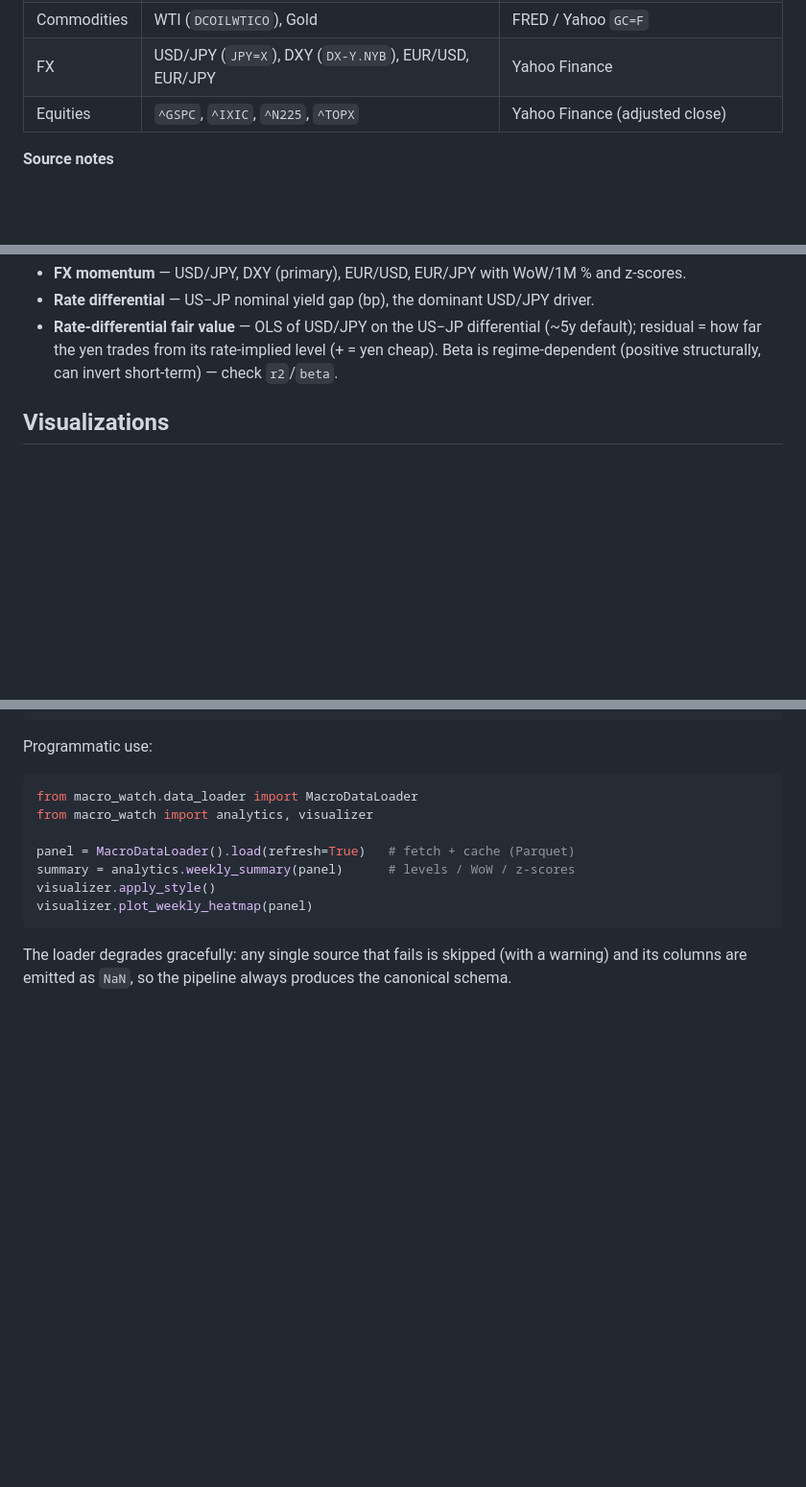
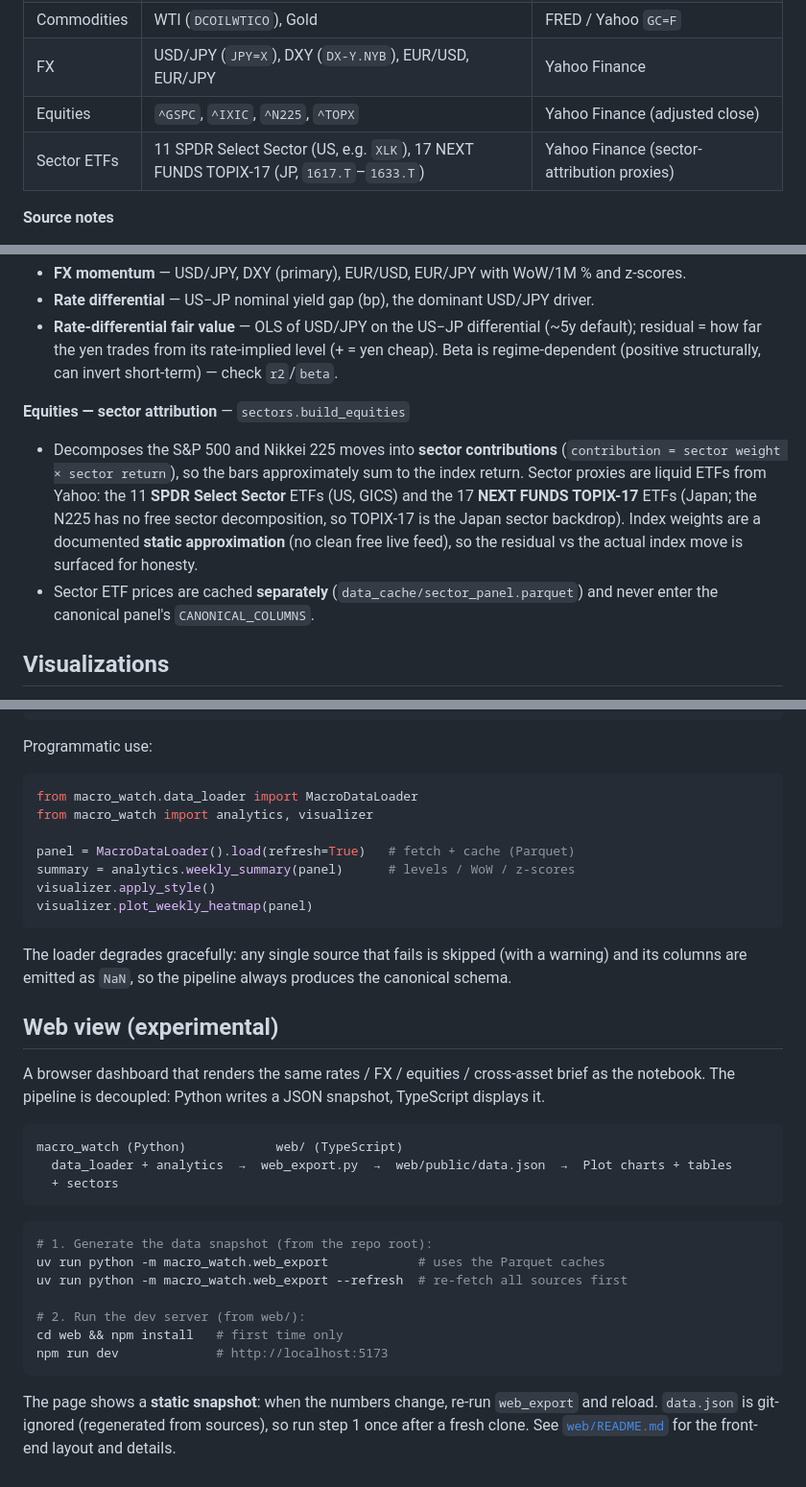
Before and after one commit to kfujie/macro_watch, a Markdown page: README.md, 3 parts joined by grey strips. Shown at 96% size. Drawn GitHub-style; blank space fills up the shorter version.

Commit message:
Document the web view and sector attribution in README
Add web_export.py / sectors.py to the package layout, an Equities sector
attribution entry under Analytics, a sector-ETF row in the data-sources table,
and a "Web view (experimental)" setup section.

Co-Authored-By: Claude Opus 4.8 (1M context) <noreply@anthropic.com>

````diff
--- a/README.md
+++ b/README.md
@@ -24,6 +34,7 @@ macro_watch/
 | Commodities | WTI (`DCOILWTICO`), Gold                                    | FRED / Yahoo `GC=F` |
 | FX          | USD/JPY (`JPY=X`), DXY (`DX-Y.NYB`), EUR/USD, EUR/JPY       | Yahoo Finance |
 | Equities    | `^GSPC`, `^IXIC`, `^N225`, `^TOPX`                          | Yahoo Finance (adjusted close) |
+| Sector ETFs | 11 SPDR Select Sector (US, e.g. `XLK`), 17 NEXT FUNDS TOPIX-17 (JP, `1617.T`–`1633.T`) | Yahoo Finance (sector-attribution proxies) |
 
 **Source notes**
 - The spec's JGB URL (`jgbcm.csv`) carries only the current month; it is combined with the
@@ -61,6 +72,16 @@ macro_watch/
 - **Rate-differential fair value** — OLS of USD/JPY on the US−JP differential (~5y default);
   residual = how far the yen trades from its rate-implied level (+ = yen cheap). Beta is
   regime-dependent (positive structurally, can invert short-term) — check `r2`/`beta`.
+
+**Equities — sector attribution** — `sectors.build_equities`
+- Decomposes the S&P 500 and Nikkei 225 moves into **sector contributions**
+  (`contribution = sector weight × sector return`), so the bars approximately sum to the index
+  return. Sector proxies are liquid ETFs from Yahoo: the 11 **SPDR Select Sector** ETFs (US, GICS)
+  and the 17 **NEXT FUNDS TOPIX-17** ETFs (Japan; the N225 has no free sector decomposition, so
+  TOPIX-17 is the Japan sector backdrop). Index weights are a documented **static approximation**
+  (no clean free live feed), so the residual vs the actual index move is surfaced for honesty.
+- Sector ETF prices are cached **separately** (`data_cache/sector_panel.parquet`) and never enter
+  the canonical panel's `CANONICAL_COLUMNS`.
 
 ## Visualizations
 
@@ -101,3 +122,28 @@ visualizer.plot_weekly_heatmap(panel)
 
 The loader degrades gracefully: any single source that fails is skipped (with a warning) and its
 columns are emitted as `NaN`, so the pipeline always produces the canonical schema.
+
+## Web view (experimental)
+
+A browser dashboard that renders the same rates / FX / equities / cross-asset brief as the
+notebook. The pipeline is decoupled: Python writes a JSON snapshot, TypeScript displays it.
+
+```text
+macro_watch (Python)            web/ (TypeScript)
+  data_loader + analytics  →  web_export.py  →  web/public/data.json  →  Plot charts + tables
+  + sectors
+```
+
+```bash
+# 1. Generate the data snapshot (from the repo root):
+uv run python -m macro_watch.web_export            # uses the Parquet caches
+uv run python -m macro_watch.web_export --refresh  # re-fetch all sources first
+
+# 2. Run the dev server (from web/):
+cd web && npm install   # first time only
+npm run dev             # http://localhost:5173
+```
+
+The page shows a **static snapshot**: when the numbers change, re-run `web_export` and reload.
+`data.json` is git-ignored (regenerated from sources), so run step 1 once after a fresh clone.
+See [`web/README.md`](web/README.md) for the front-end layout and details.
````
Also changed, not shown: other parts of README.md (+10 -0 lines).
